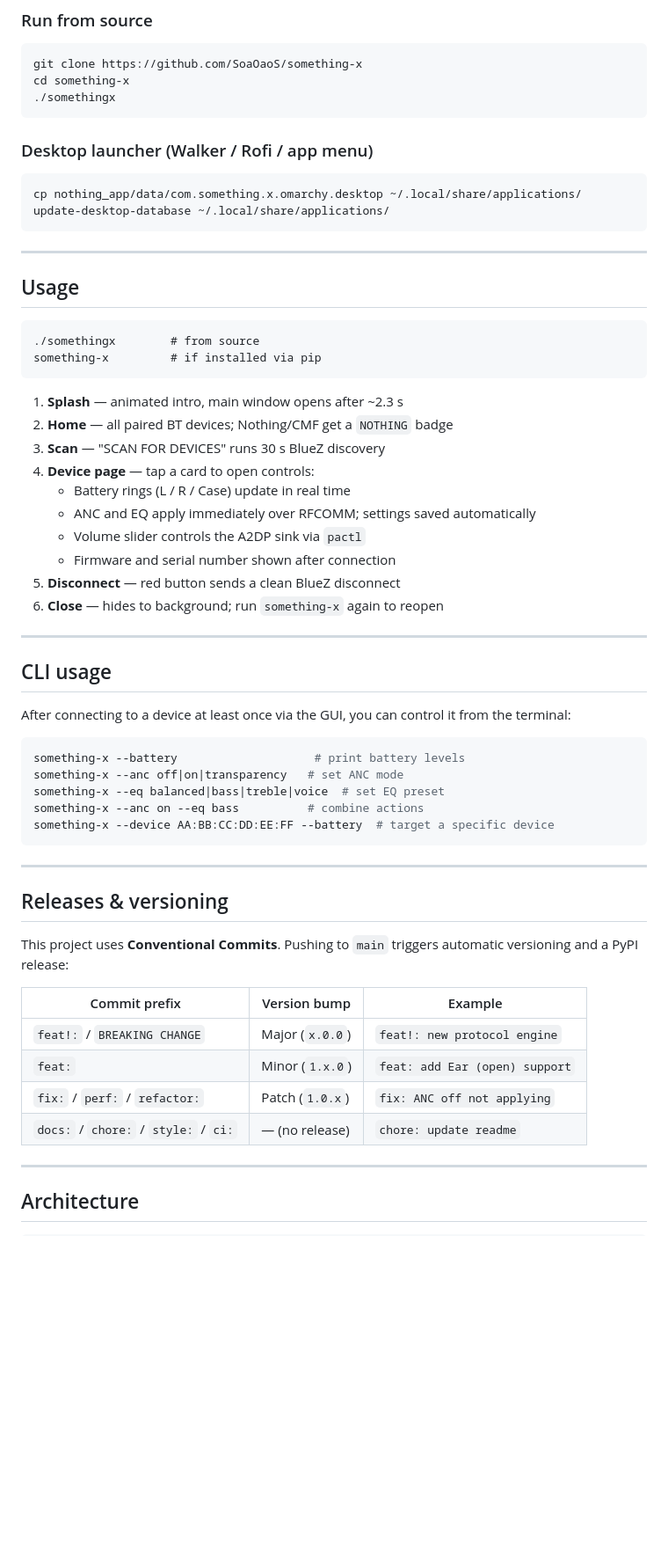
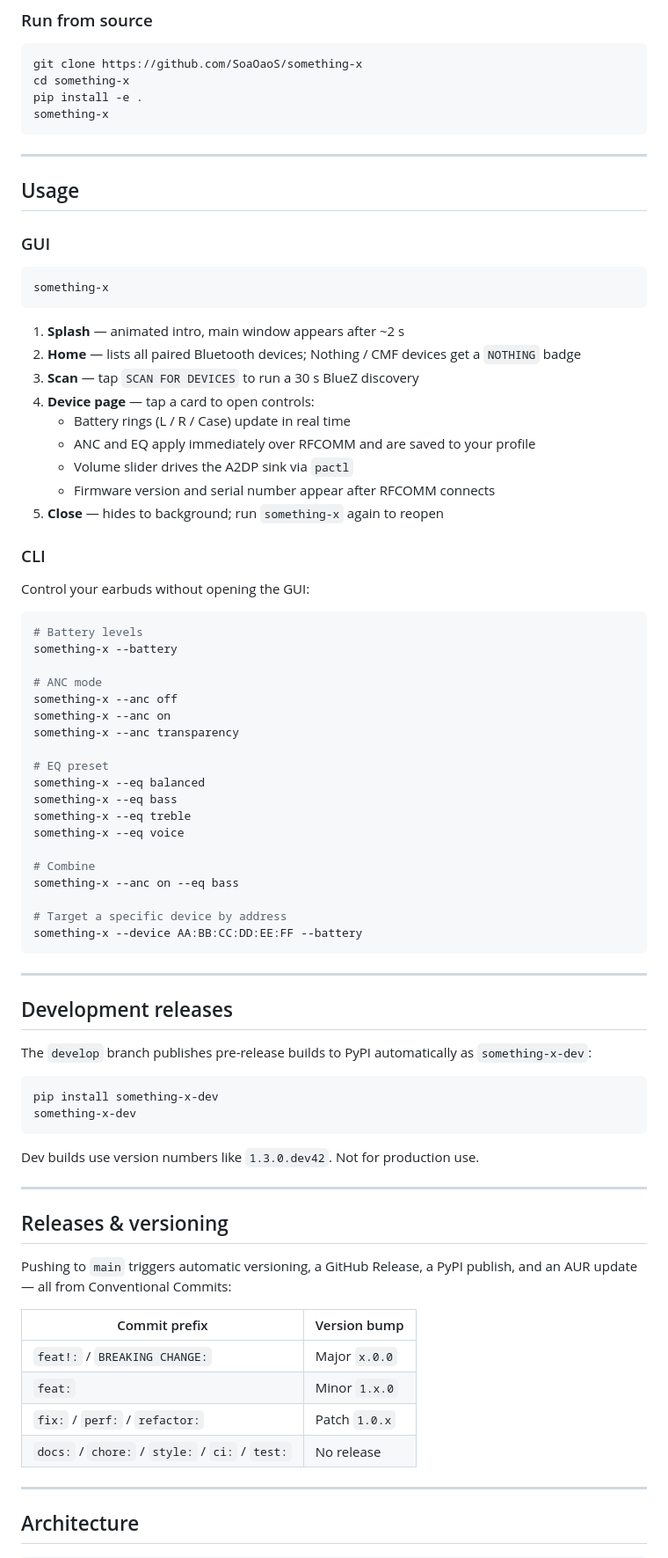
Before and after one commit to SoaOaoS/something-x, a Markdown page: README.md, the part around one of its changes. Shown at 88% size. GitHub-like rendering; blank space fills up the shorter version.

Commit message:
docs: overhaul README with better structure, CLI docs, dev releases section

````diff
--- a/README.md
+++ b/README.md
@@ -83,62 +114,81 @@ something-x
 ```bash
 git clone https://github.com/SoaOaoS/something-x
 cd something-x
-./somethingx
-```
-
-### Desktop launcher (Walker / Rofi / app menu)
-
-```bash
-cp nothing_app/data/com.something.x.omarchy.desktop ~/.local/share/applications/
-update-desktop-database ~/.local/share/applications/
+pip install -e .
+something-x
 ```
 
 ---
 
 ## Usage
 
-```
-./somethingx        # from source
-something-x         # if installed via pip
+### GUI
+
+```bash
+something-x
 ```
 
-1. **Splash** — animated intro, main window opens after ~2.3 s
-2. **Home** — all paired BT devices; Nothing/CMF get a `NOTHING` badge
-3. **Scan** — "SCAN FOR DEVICES" runs 30 s BlueZ discovery
+1. **Splash** — animated intro, main window appears after ~2 s
+2. **Home** — lists all paired Bluetooth devices; Nothing / CMF devices get a `NOTHING` badge
+3. **Scan** — tap `SCAN FOR DEVICES` to run a 30 s BlueZ discovery
 4. **Device page** — tap a card to open controls:
    - Battery rings (L / R / Case) update in real time
-   - ANC and EQ apply immediately over RFCOMM; settings saved automatically
-   - Volume slider controls the A2DP sink via `pactl`
-   - Firmware and serial number shown after connection
-5. **Disconnect** — red button sends a clean BlueZ disconnect
-6. **Close** — hides to background; run `something-x` again to reopen
+   - ANC and EQ apply immediately over RFCOMM and are saved to your profile
+   - Volume slider drives the A2DP sink via `pactl`
+   - Firmware version and serial number appear after RFCOMM connects
+5. **Close** — hides to background; run `something-x` again to reopen
+
+### CLI
+
+Control your earbuds without opening the GUI:
+
+```bash
+# Battery levels
+something-x --battery
+
+# ANC mode
+something-x --anc off
+something-x --anc on
+something-x --anc transparency
+
+# EQ preset
+something-x --eq balanced
+something-x --eq bass
+something-x --eq treble
+something-x --eq voice
+
+# Combine
+something-x --anc on --eq bass
+
+# Target a specific device by address
+something-x --device AA:BB:CC:DD:EE:FF --battery
+```
 
 ---
 
-## CLI usage
+## Development releases
 
-After connecting to a device at least once via the GUI, you can control it from the terminal:
+The `develop` branch publishes pre-release builds to PyPI automatically as `something-x-dev`:
 
 ```bash
-something-x --battery                    # print battery levels
-something-x --anc off|on|transparency   # set ANC mode
-something-x --eq balanced|bass|treble|voice  # set EQ preset
-something-x --anc on --eq bass          # combine actions
-something-x --device AA:BB:CC:DD:EE:FF --battery  # target a specific device
+pip install something-x-dev
+something-x-dev
 ```
+
+Dev builds use version numbers like `1.3.0.dev42`. Not for production use.
 
 ---
 
 ## Releases & versioning
 
-This project uses **Conventional Commits**. Pushing to `main` triggers automatic versioning and a PyPI release:
+Pushing to `main` triggers automatic versioning, a GitHub Release, a PyPI publish, and an AUR update — all from Conventional Commits:
 
-| Commit prefix | Version bump | Example |
-|---|---|---|
-| `feat!:` / `BREAKING CHANGE` | Major (`x.0.0`) | `feat!: new protocol engine` |
-| `feat:` | Minor (`1.x.0`) | `feat: add Ear (open) support` |
-| `fix:` / `perf:` / `refactor:` | Patch (`1.0.x`) | `fix: ANC off not applying` |
-| `docs:` / `chore:` / `style:` / `ci:` | — (no release) | `chore: update readme` |
+| Commit prefix | Version bump |
+|---|---|
+| `feat!:` / `BREAKING CHANGE:` | Major `x.0.0` |
+| `feat:` | Minor `1.x.0` |
+| `fix:` / `perf:` / `refactor:` | Patch `1.0.x` |
+| `docs:` / `chore:` / `style:` / `ci:` / `test:` | No release |
 
 ---
 
````
Also changed, not shown: other parts of README.md (+97 -60 lines).
